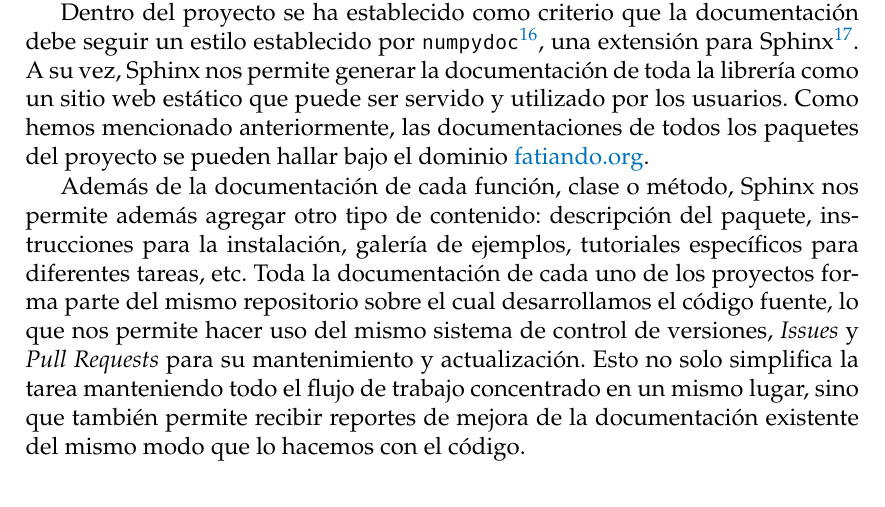
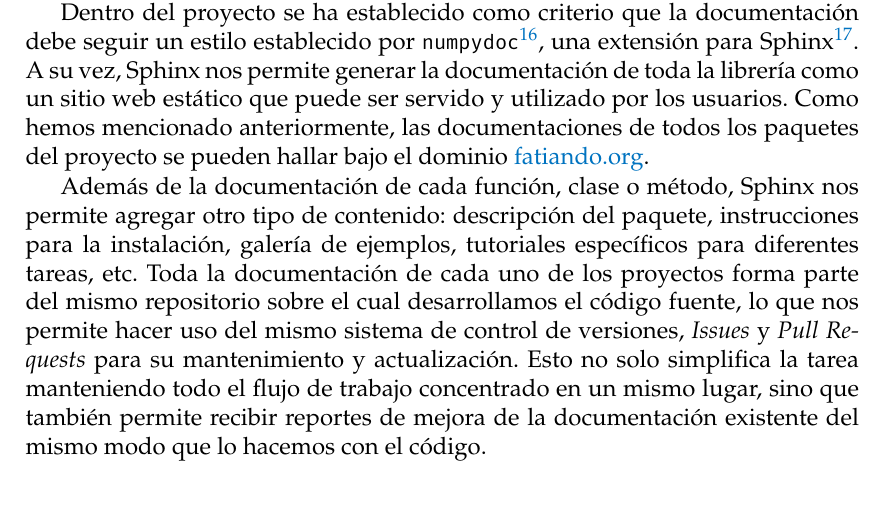
Before and after one commit to santisoler/phd-thesis, a LaTeX thesis (thesis/thesis.tex, which reads thesis/chapters/fatiando.tex): part of page 114 of 135, cut so that both start at the same text. Compiled offline with pdfLaTeX.

Commit message:
Remove repeated word

```diff
--- a/thesis/chapters/fatiando.tex
+++ b/thesis/chapters/fatiando.tex
@@ -729,7 +729,7 @@ del proyecto se pueden hallar bajo el dominio
 \href{https://www.fatiando.org}{fatiando.org}.
 
 Además de la documentación de cada función, clase o método, Sphinx nos permite
-además agregar otro tipo de contenido: descripción del paquete, instrucciones
+agregar otro tipo de contenido: descripción del paquete, instrucciones
 para la instalación, galería de ejemplos, tutoriales específicos para
 diferentes tareas, etc.
 Toda la documentación de cada uno de los proyectos forma parte del mismo
```
